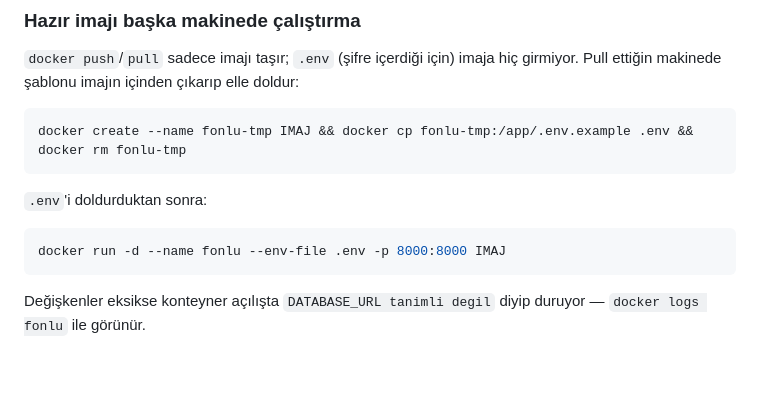
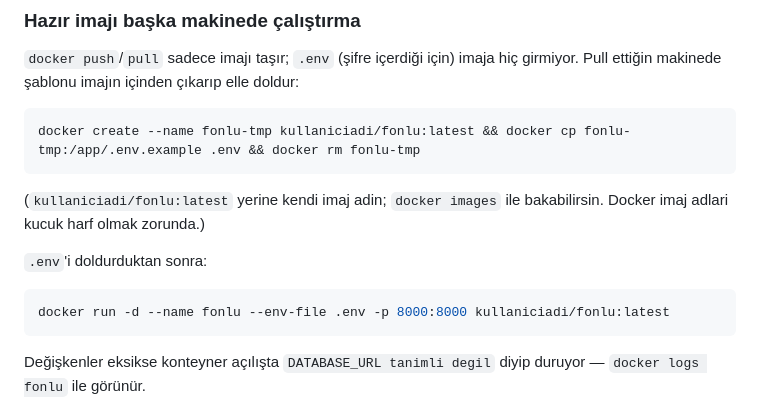
Before and after one commit to ErdemOzbaykus/fonlu, a Markdown page: README.md, the part around the change. Rendered like a GitHub page; blank space fills up the shorter version.

Commit message:
README'de imaj adi yer tutucusunu netlestir
Co-Authored-By: Claude Opus 5 <noreply@anthropic.com>

````diff
--- a/README.md
+++ b/README.md
@@ -44,13 +44,16 @@ Durdurmak için `docker compose down`.
 girmiyor. Pull ettiğin makinede şablonu imajın içinden çıkarıp elle doldur:
 
 ```bash
-docker create --name fonlu-tmp IMAJ && docker cp fonlu-tmp:/app/.env.example .env && docker rm fonlu-tmp
+docker create --name fonlu-tmp kullaniciadi/fonlu:latest && docker cp fonlu-tmp:/app/.env.example .env && docker rm fonlu-tmp
 ```
+
+(`kullaniciadi/fonlu:latest` yerine kendi imaj adin; `docker images` ile bakabilirsin.
+Docker imaj adlari kucuk harf olmak zorunda.)
 
 `.env`'i doldurduktan sonra:
 
 ```bash
-docker run -d --name fonlu --env-file .env -p 8000:8000 IMAJ
+docker run -d --name fonlu --env-file .env -p 8000:8000 kullaniciadi/fonlu:latest
 ```
 
 Değişkenler eksikse konteyner açılışta `DATABASE_URL tanimli degil` diyip duruyor —
````
